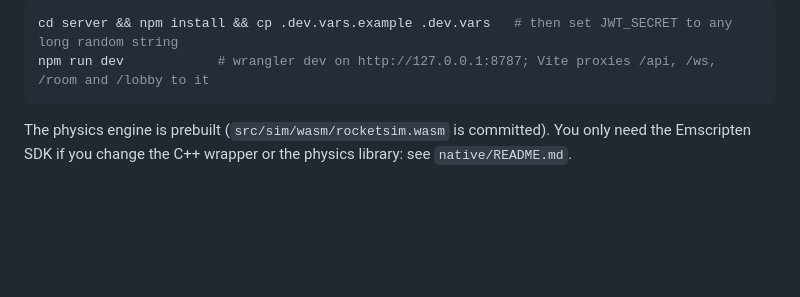
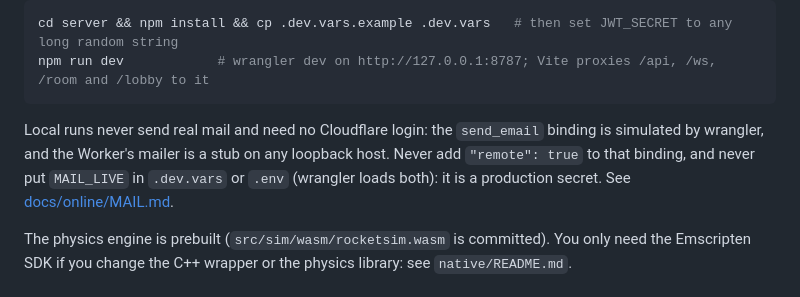
Before and after one commit to DonJaimeHash/turbo-gol, a Markdown page: CONTRIBUTING.md, the part around the change. Rendered like a GitHub page; blank space fills up the shorter version.

````diff
--- a/CONTRIBUTING.md
+++ b/CONTRIBUTING.md
@@ -40,6 +40,11 @@ Online modes run against a local backend (no Cloudflare account needed):
 cd server && npm install && cp .dev.vars.example .dev.vars   # then set JWT_SECRET to any long random string
 npm run dev            # wrangler dev on http://127.0.0.1:8787; Vite proxies /api, /ws, /room and /lobby to it
 ```
+
+Local runs never send real mail and need no Cloudflare login: the `send_email` binding is simulated
+by wrangler, and the Worker's mailer is a stub on any loopback host. Never add `"remote": true` to that
+binding, and never put `MAIL_LIVE` in `.dev.vars` or `.env` (wrangler loads both): it is a production
+secret. See [docs/online/MAIL.md](docs/online/MAIL.md).
 
 The physics engine is prebuilt (`src/sim/wasm/rocketsim.wasm` is committed). You only need the
 Emscripten SDK if you change the C++ wrapper or the physics library: see `native/README.md`.
````
Also changed, not shown: docs/online/MAIL.md (added, +172 -0 lines), server/README.md (+10 -0 lines).
